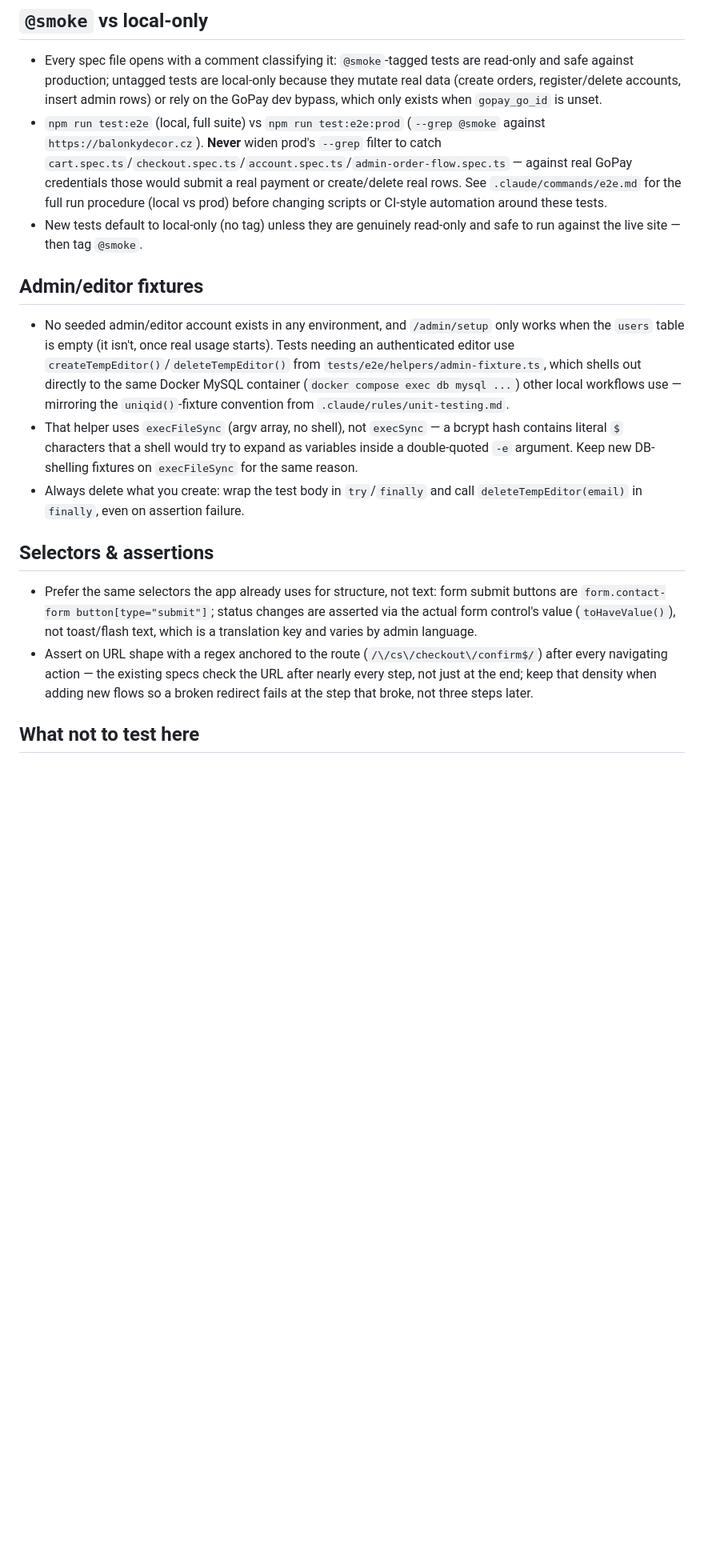
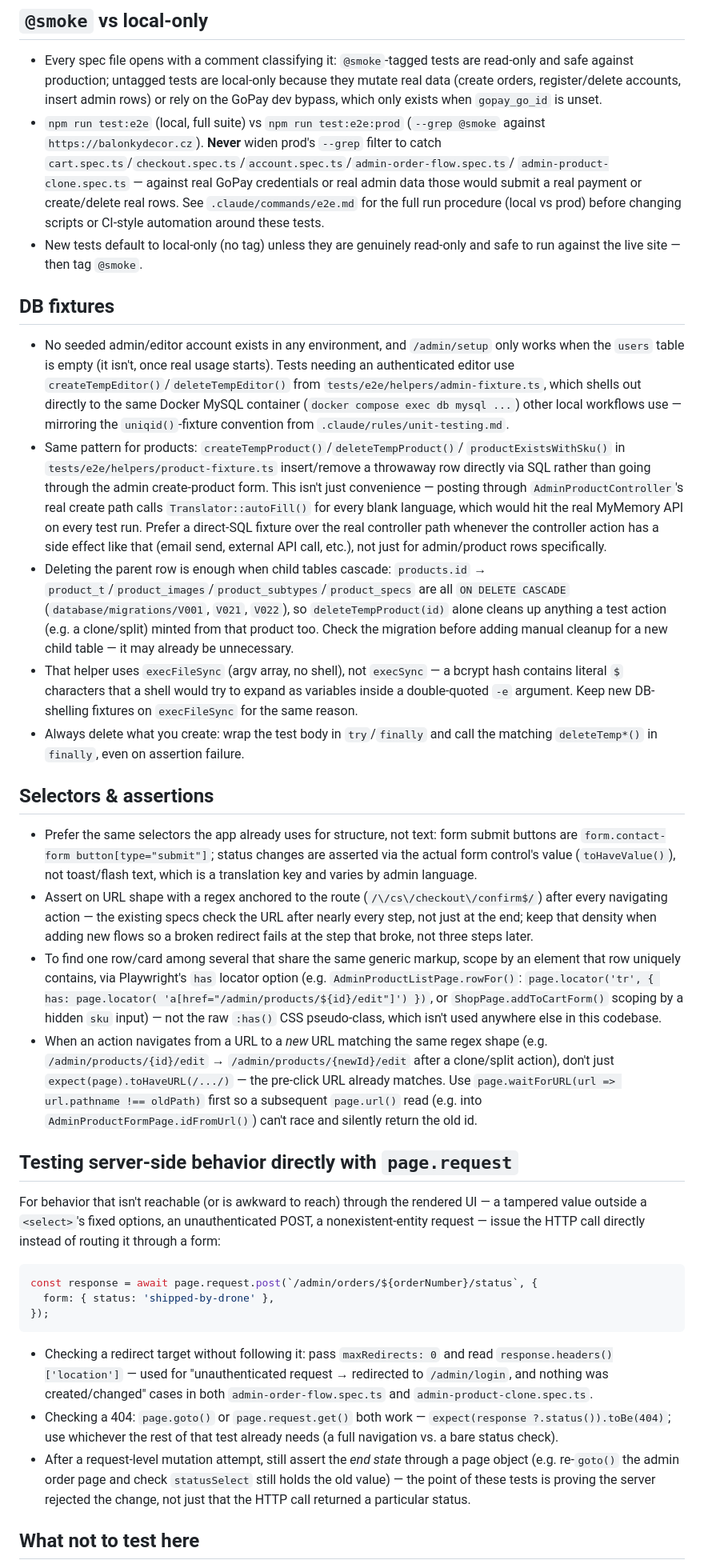
Before and after one commit to igolovan81/balonkydecor, a Markdown page: .claude/rules/e2e-testing.md, the part around one of its changes. Shown at 80% size. Drawn GitHub-style; blank space fills up the shorter version.

Commit message:
docs: document new e2e patterns in e2e-testing.md rule
Since the rule was last updated, product-fixture.ts, AdminOrderListPage,
AdminProductFormPage, AdminProductListPage, and admin-product-clone.spec.ts
landed without corresponding rule updates. Adds:
- product-fixture.ts as a second DB-fixture example, including why it
  bypasses the real admin create-product path (Translator::autoFill()
  would hit the real MyMemory API per test run)
- the ON DELETE CASCADE note that makes deleteTempProduct() sufficient
  cleanup for clone/split-derived rows
- row-scoping via the `has` locator option (AdminProductListPage.rowFor())
- the waitForURL(predicate) gotcha for same-shape before/after URLs
- a new section on testing server-side behavior directly via
  page.request (tampered values, unauthenticated POSTs, redirect target
  checks via maxRedirects: 0)
- admin-product-clone.spec.ts added to the prod --grep exclusion list

Co-Authored-By: Claude Sonnet 5 <noreply@anthropic.com>

````diff
--- a/.claude/rules/e2e-testing.md
+++ b/.claude/rules/e2e-testing.md
@@ -51,14 +52,15 @@ Playwright, TypeScript, no build step (dev tooling only — not deployed). Confi
   rely on the GoPay dev bypass, which only exists when `gopay_go_id` is unset.
 - `npm run test:e2e` (local, full suite) vs `npm run test:e2e:prod` (`--grep @smoke`
   against `https://balonkydecor.cz`). **Never** widen prod's `--grep` filter to catch
-  `cart.spec.ts`/`checkout.spec.ts`/`account.spec.ts`/`admin-order-flow.spec.ts` —
-  against real GoPay credentials those would submit a real payment or create/delete
-  real rows. See `.claude/commands/e2e.md` for the full run procedure (local vs prod)
-  before changing scripts or CI-style automation around these tests.
+  `cart.spec.ts`/`checkout.spec.ts`/`account.spec.ts`/`admin-order-flow.spec.ts`/
+  `admin-product-clone.spec.ts` — against real GoPay credentials or real admin data
+  those would submit a real payment or create/delete real rows. See
+  `.claude/commands/e2e.md` for the full run procedure (local vs prod) before
+  changing scripts or CI-style automation around these tests.
 - New tests default to local-only (no tag) unless they are genuinely read-only and
   safe to run against the live site — then tag `@smoke`.
 
-## Admin/editor fixtures
+## DB fixtures
 
 - No seeded admin/editor account exists in any environment, and `/admin/setup` only
   works when the `users` table is empty (it isn't, once real usage starts). Tests
@@ -66,12 +68,27 @@ Playwright, TypeScript, no build step (dev tooling only — not deployed). Confi
   `tests/e2e/helpers/admin-fixture.ts`, which shells out directly to the same Docker
   MySQL container (`docker compose exec db mysql ...`) other local workflows use —
   mirroring the `uniqid()`-fixture convention from `.claude/rules/unit-testing.md`.
+- Same pattern for products: `createTempProduct()`/`deleteTempProduct()`/
+  `productExistsWithSku()` in `tests/e2e/helpers/product-fixture.ts` insert/remove a
+  throwaway row directly via SQL rather than going through the admin
+  create-product form. This isn't just convenience — posting through
+  `AdminProductController`'s real create path calls `Translator::autoFill()` for
+  every blank language, which would hit the real MyMemory API on every test run.
+  Prefer a direct-SQL fixture over the real controller path whenever the controller
+  action has a side effect like that (email send, external API call, etc.), not
+  just for admin/product rows specifically.
+- Deleting the parent row is enough when child tables cascade: `products.id` →
+  `product_t`/`product_images`/`product_subtypes`/`product_specs` are all `ON
+  DELETE CASCADE` (`database/migrations/V001`, `V021`, `V022`), so
+  `deleteTempProduct(id)` alone cleans up anything a test action (e.g. a clone/split)
+  minted from that product too. Check the migration before adding manual cleanup
+  for a new child table — it may already be unnecessary.
 - That helper uses `execFileSync` (argv array, no shell), not `execSync` — a bcrypt
   hash contains literal `$` characters that a shell would try to expand as variables
   inside a double-quoted `-e` argument. Keep new DB-shelling fixtures on
   `execFileSync` for the same reason.
 - Always delete what you create: wrap the test body in `try`/`finally` and call
-  `deleteTempEditor(email)` in `finally`, even on assertion failure.
+  the matching `deleteTemp*()` in `finally`, even on assertion failure.
 
 ## Selectors & assertions
 
@@ -83,6 +100,44 @@ Playwright, TypeScript, no build step (dev tooling only — not deployed). Confi
   after every navigating action — the existing specs check the URL after nearly every
   step, not just at the end; keep that density when adding new flows so a broken
   redirect fails at the step that broke, not three steps later.
+- To find one row/card among several that share the same generic markup, scope by
+  an element that row uniquely contains, via Playwright's `has` locator option
+  (e.g. `AdminProductListPage.rowFor()`: `page.locator('tr', { has: page.locator(
+  'a[href="/admin/products/${id}/edit"]') })`, or `ShopPage.addToCartForm()` scoping
+  by a hidden `sku` input) — not the raw `:has()` CSS pseudo-class, which isn't used
+  anywhere else in this codebase.
+- When an action navigates from a URL to a *new* URL matching the same regex shape
+  (e.g. `/admin/products/{id}/edit` → `/admin/products/{newId}/edit` after a
+  clone/split action), don't just `expect(page).toHaveURL(/.../)` — the pre-click
+  URL already matches. Use `page.waitForURL(url => url.pathname !== oldPath)` first
+  so a subsequent `page.url()` read (e.g. into `AdminProductFormPage.idFromUrl()`)
+  can't race and silently return the old id.
+
+## Testing server-side behavior directly with `page.request`
+
+For behavior that isn't reachable (or is awkward to reach) through the rendered
+UI — a tampered value outside a `<select>`'s fixed options, an unauthenticated
+POST, a nonexistent-entity request — issue the HTTP call directly instead of
+routing it through a form:
+
+```ts
+const response = await page.request.post(`/admin/orders/${orderNumber}/status`, {
+  form: { status: 'shipped-by-drone' },
+});
+```
+
+- Checking a redirect target without following it: pass `maxRedirects: 0` and read
+  `response.headers()['location']` — used for "unauthenticated request → redirected
+  to `/admin/login`, and nothing was created/changed" cases in both
+  `admin-order-flow.spec.ts` and `admin-product-clone.spec.ts`.
+- Checking a 404: `page.goto()` or `page.request.get()` both work — `expect(response
+  ?.status()).toBe(404)`; use whichever the rest of that test already needs (a full
+  navigation vs. a bare status check).
+- After a request-level mutation attempt, still assert the *end state* through a
+  page object (e.g. re-`goto()` the admin order page and check
+  `statusSelect` still holds the old value) — the point of these tests is proving
+  the server rejected the change, not just that the HTTP call returned a particular
+  status.
 
 ## What not to test here
 
````
Also changed, not shown: other parts of .claude/rules/e2e-testing.md (+3 -2 lines), CLAUDE.md (+8 -3 lines).
